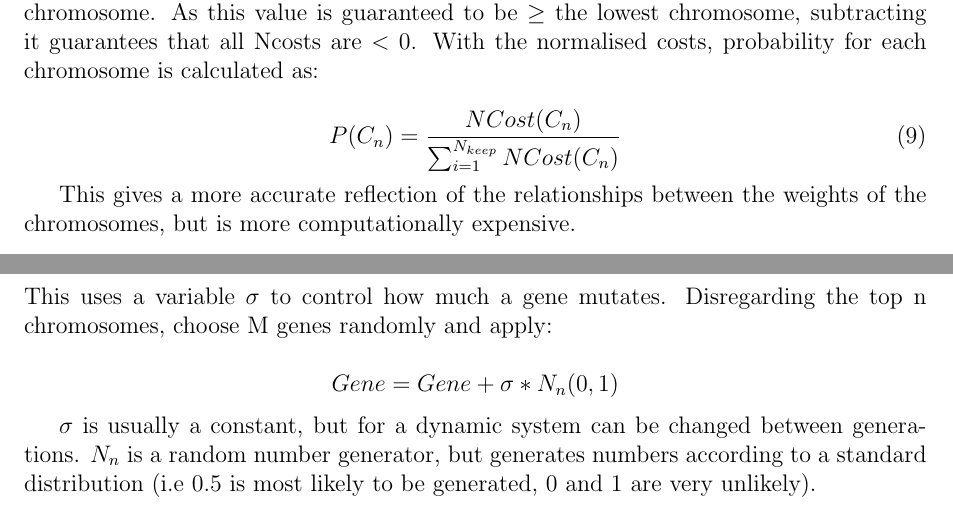
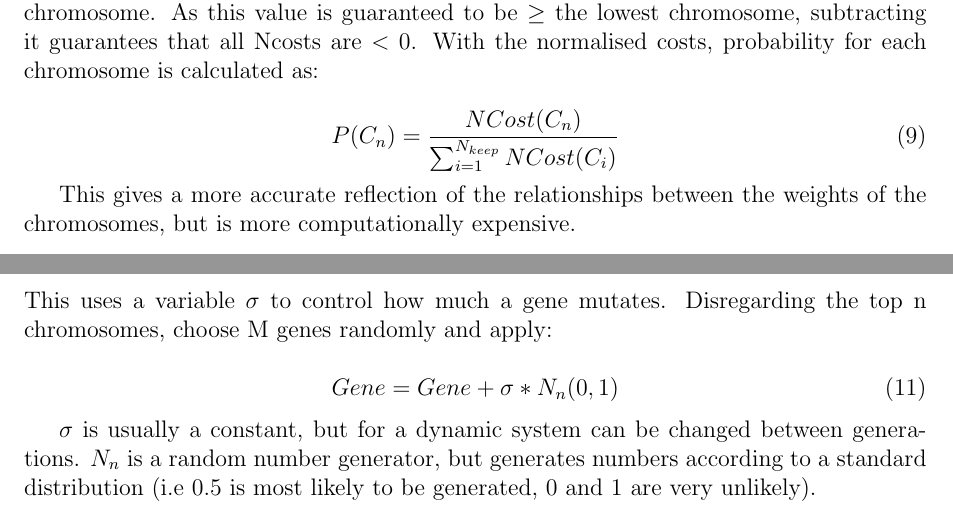
Before and after one commit to Vishnu-Thirumalai/Uni_Notes, a LaTeX document (Latex/main.tex, which reads Latex/Genetic_Algorithm/Mutation.tex, Latex/Genetic_Algorithm/Pair_Selection.tex): two parts of pages 8 and 11 of 14 before the commit and two parts of pages 8 and 11 of 16 after it, joined at a grey line, cut so that both start at the same text. Compiled offline with pdfLaTeX.

Commit message:
Added Schema Theorem to GA, fixed mistakes in Mutation and Pair Selection

```diff
--- a/Latex/Genetic_Algorithm/Mutation.tex
+++ b/Latex/Genetic_Algorithm/Mutation.tex
@@ -18,8 +18,8 @@ Disregarding the top n chromosomes, choose M bits randomly across the population
 \subsubsection{Numeric Mutation}
 This uses a variable $\sigma$ to control how much a gene mutates. Disregarding the top n chromosomes, choose M genes randomly and apply:
 
-\[
+\begin{equation}
     Gene = Gene + \sigma * N_n(0,1)
-\]
+\end{equation}
 
 $\sigma$ is usually a constant, but for a dynamic system can be changed between generations. $N_n$ is a random number generator, but generates numbers according to a standard distribution (i.e 0.5 is most likely to be generated, 0 and 1 are very unlikely).
--- a/Latex/Genetic_Algorithm/Pair_Selection.tex
+++ b/Latex/Genetic_Algorithm/Pair_Selection.tex
@@ -26,7 +26,7 @@ Choose pairs with probabilities according to their weights. This doesn't need us
  $C_{N_{keep}+1}$ is the cost of the best chromosome not chosen. For $X_{rate}$ selection this is obvious, for threshold selection or where $N_{keep} = 0$, instead use 2 * the cost of the lowest chromosome. As this value is guaranteed to be $\geq$ the lowest chromosome, subtracting it guarantees that all Ncosts are $<$ 0. With the normalised costs, probability for each chromosome is calculated as:
 
 \begin{equation}
-    P(C_n) = \frac{NCost(C_n)}{\sum_{i=1}^{N_{keep}} NCost(C_n)}
+    P(C_n) = \frac{NCost(C_n)}{\sum_{i=1}^{N_{keep}} NCost(C_i)}
 \end{equation}
 
 This gives a more accurate reflection of the relationships between the weights of the chromosomes, but is more computationally expensive.
```
Also changed, not shown: Latex/main.tex (+2 -1 lines), BIM_Notes.pdf.
